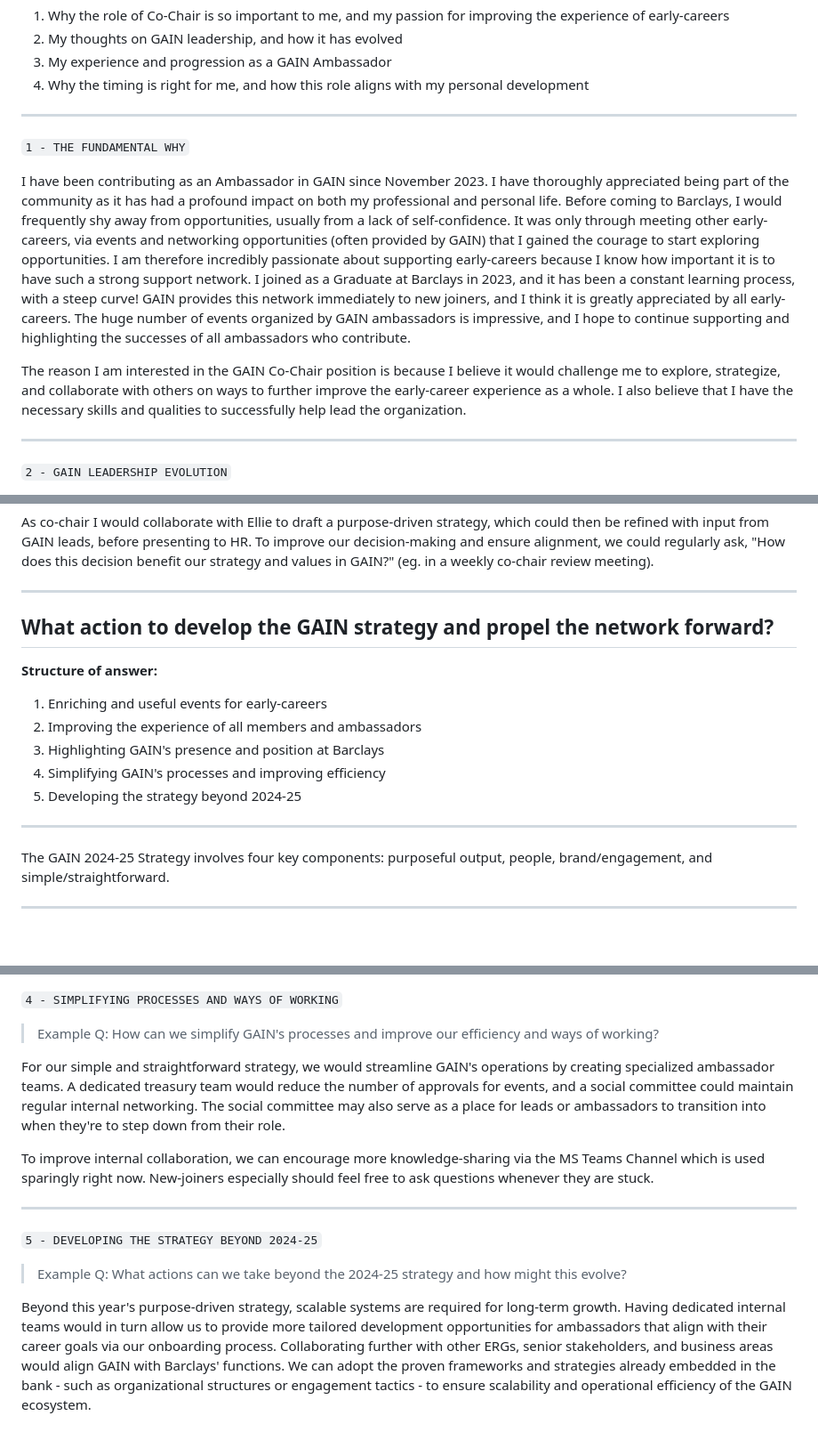
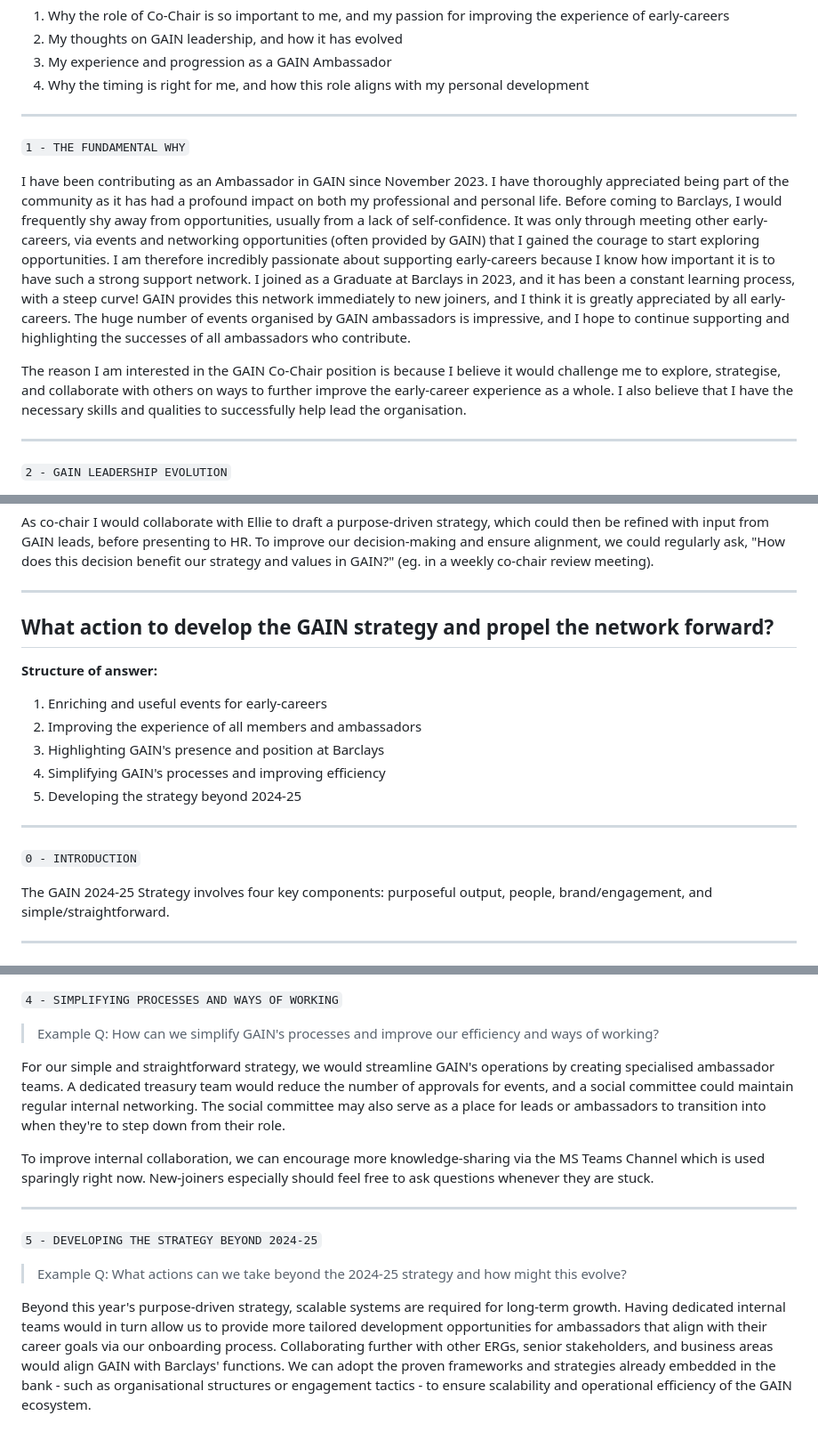
Before and after one commit to guyroberts21/django-project-tracker, a Markdown page: test-app.md, 3 parts joined by grey strips. Shown: that part at 89% size. GitHub-like rendering; blank space fills up the shorter version.

```diff
--- a/test-app.md
+++ b/test-app.md
@@ -9,9 +9,9 @@
 ---
 `1 - THE FUNDAMENTAL WHY`
 
-I have been contributing as an Ambassador in GAIN since November 2023. I have thoroughly appreciated being part of the community as it has had a profound impact on both my professional and personal life. Before coming to Barclays, I would frequently shy away from opportunities, usually from a lack of self-confidence. It was only through meeting other early-careers, via events and networking opportunities (often provided by GAIN) that I gained the courage to start exploring opportunities. I am therefore incredibly passionate about supporting early-careers because I know how important it is to have such a strong support network. I joined as a Graduate at Barclays in 2023, and it has been a constant learning process, with a steep curve! GAIN provides this network immediately to new joiners, and I think it is greatly appreciated by all early-careers. The huge number of events organized by GAIN ambassadors is impressive, and I hope to continue supporting and highlighting the successes of all ambassadors who contribute.
+I have been contributing as an Ambassador in GAIN since November 2023. I have thoroughly appreciated being part of the community as it has had a profound impact on both my professional and personal life. Before coming to Barclays, I would frequently shy away from opportunities, usually from a lack of self-confidence. It was only through meeting other early-careers, via events and networking opportunities (often provided by GAIN) that I gained the courage to start exploring opportunities. I am therefore incredibly passionate about supporting early-careers because I know how important it is to have such a strong support network. I joined as a Graduate at Barclays in 2023, and it has been a constant learning process, with a steep curve! GAIN provides this network immediately to new joiners, and I think it is greatly appreciated by all early-careers. The huge number of events organised by GAIN ambassadors is impressive, and I hope to continue supporting and highlighting the successes of all ambassadors who contribute.
 
-The reason I am interested in the GAIN Co-Chair position is because I believe it would challenge me to explore, strategize, and collaborate with others on ways to further improve the early-career experience as a whole. I also believe that I have the necessary skills and qualities to successfully help lead the organization.
+The reason I am interested in the GAIN Co-Chair position is because I believe it would challenge me to explore, strategise, and collaborate with others on ways to further improve the early-career experience as a whole. I also believe that I have the necessary skills and qualities to successfully help lead the organisation.
 
 ---
 `2 - GAIN LEADERSHIP EVOLUTION`
@@ -87,7 +86,6 @@ I would implement a weekly review process, asking: What went well? What didn't g
 As co-chair I would collaborate with Ellie to draft a purpose-driven strategy, which could then be refined with input from GAIN leads, before presenting to HR. To improve our decision-making and ensure alignment, we could regularly ask, "How does this decision benefit our strategy and values in GAIN?" (eg. in a weekly co-chair review meeting).
 
 ---
-
 ## What action to develop the GAIN strategy and propel the network forward?
 
 **Structure of answer:**
@@ -98,6 +96,7 @@ As co-chair I would collaborate with Ellie to draft a purpose-driven strategy, w
 5. Developing the strategy beyond 2024-25
 
 ---
+`0 - INTRODUCTION`
 
 The GAIN 2024-25 Strategy involves four key components: purposeful output, people, brand/engagement, and simple/straightforward.
 
@@ -127,7 +126,7 @@ Later this year, we will fully integrate the new branding into all communication
 `4 - SIMPLIFYING PROCESSES AND WAYS OF WORKING`
 > Example Q: How can we simplify GAIN's processes and improve our efficiency and ways of working?
 
-For our simple and straightforward strategy, we would streamline GAIN's operations by creating specialized ambassador teams. A dedicated treasury team would reduce the number of approvals for events, and a social committee could maintain regular internal networking. The social committee may also serve as a place for leads or ambassadors to transition into when they're to step down from their role.
+For our simple and straightforward strategy, we would streamline GAIN's operations by creating specialised ambassador teams. A dedicated treasury team would reduce the number of approvals for events, and a social committee could maintain regular internal networking. The social committee may also serve as a place for leads or ambassadors to transition into when they're to step down from their role.
 
 To improve internal collaboration, we can encourage more knowledge-sharing via the MS Teams Channel which is used sparingly right now. New-joiners especially should feel free to ask questions whenever they are stuck.
 
@@ -135,4 +134,4 @@ To improve internal collaboration, we can encourage more knowledge-sharing via t
 `5 - DEVELOPING THE STRATEGY BEYOND 2024-25`
 > Example Q: What actions can we take beyond the 2024-25 strategy and how might this evolve?
 
-Beyond this year's purpose-driven strategy, scalable systems are required for long-term growth. Having dedicated internal teams would in turn allow us to provide more tailored development opportunities for ambassadors that align with their career goals via our onboarding process. Collaborating further with other ERGs, senior stakeholders, and business areas would align GAIN with Barclays' functions. We can adopt the proven frameworks and strategies already embedded in the bank - such as organizational structures or engagement tactics - to ensure scalability and operational efficiency of the GAIN ecosystem.
+Beyond this year's purpose-driven strategy, scalable systems are required for long-term growth. Having dedicated internal teams would in turn allow us to provide more tailored development opportunities for ambassadors that align with their career goals via our onboarding process. Collaborating further with other ERGs, senior stakeholders, and business areas would align GAIN with Barclays' functions. We can adopt the proven frameworks and strategies already embedded in the bank - such as organisational structures or engagement tactics - to ensure scalability and operational efficiency of the GAIN ecosystem.
```
Also changed, not shown: other parts of test-app.md (+8 -9 lines).
